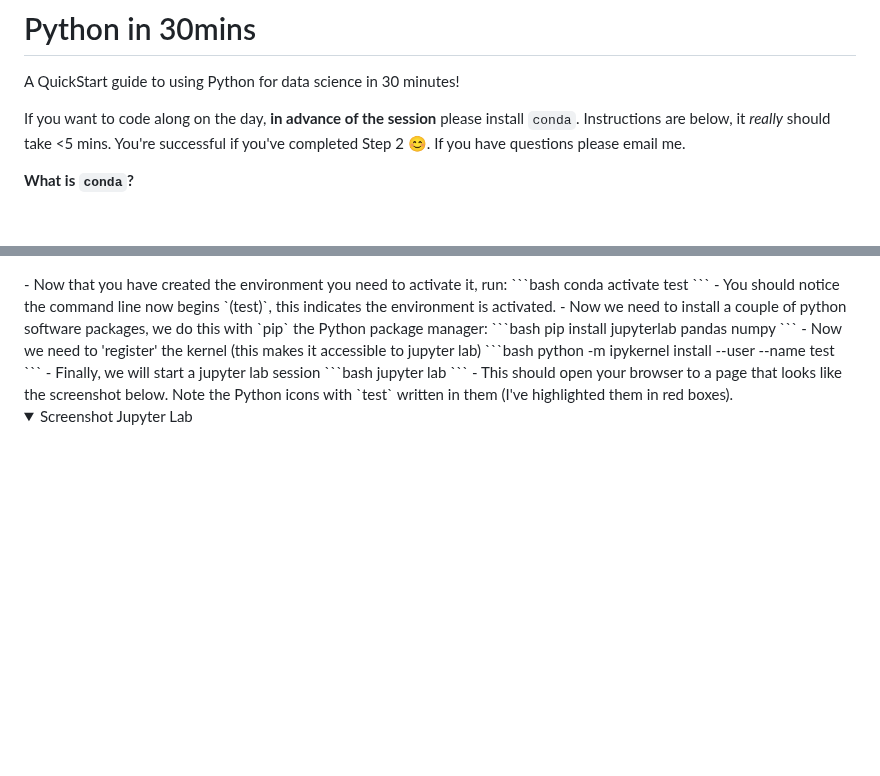
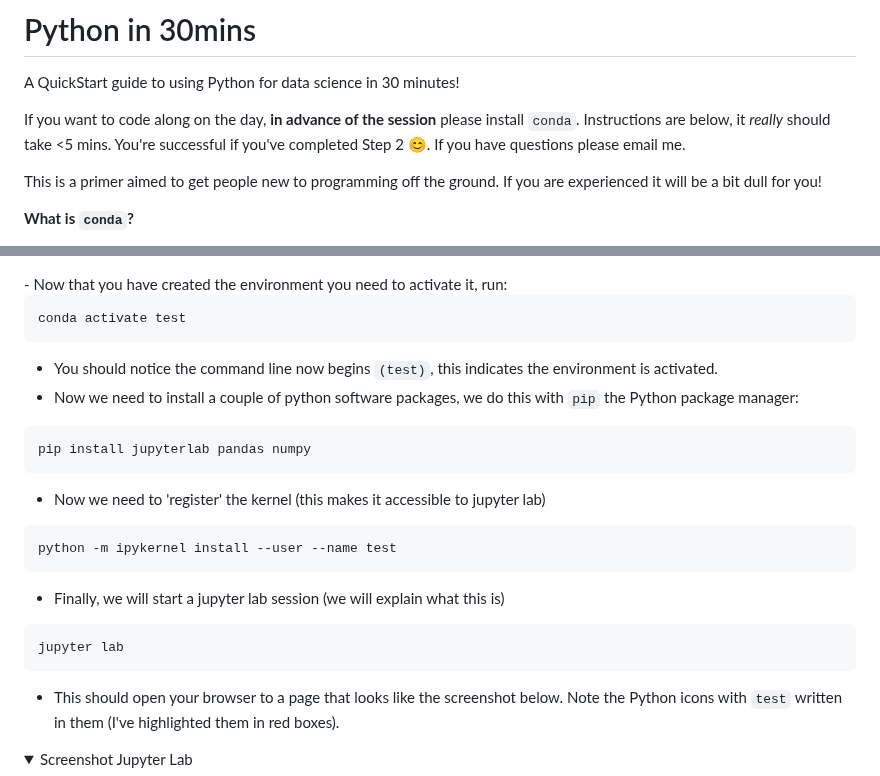
Before and after one commit to james-cranley/Python30, a Markdown page: README.md, 2 parts joined by grey strips. Rendered like a GitHub page; folded sections open; blank space fills up the shorter version.

````diff
--- a/README.md
+++ b/README.md
@@ -3,6 +3,8 @@
 A QuickStart guide to using Python for data science in 30 minutes!
 
 If you want to code along on the day, **in advance of the session** please install `conda`. Instructions are below, it _really_ should take <5 mins. You're successful if you've completed Step 2 😊. If you have questions please email me.
+
+This is a primer aimed to get people new to programming off the ground. If you are experienced it will be a bit dull for you!
 
 **What is `conda`?**
 
@@ -92,22 +95,30 @@ After installing `conda`, verify that you can create a new environment.
   <img src="./screenshots/win_conda_env_created.png" alt="Successful env creation">
  </details>
  - Now that you have created the environment you need to activate it, run:
+
  ```bash
  conda activate test
  ```
+
  - You should notice the command line now begins `(test)`, this indicates the environment is activated.
  - Now we need to install a couple of python software packages, we do this with `pip` the Python package manager:
+
  ```bash
  pip install jupyterlab pandas numpy
  ```
+
  - Now we need to 'register' the kernel (this makes it accessible to jupyter lab)
+
  ```bash
  python -m ipykernel install --user --name test
  ```
- - Finally, we will start a jupyter lab session
+
+ - Finally, we will start a jupyter lab session (we will explain what this is)
+
  ```bash
  jupyter lab
  ```
+
  - This should open your browser to a page that looks like the screenshot below. Note the Python icons with `test` written in them (I've highlighted them in red boxes).
  <details>
   <summary>Screenshot Jupyter Lab</summary>
````
Also changed, not shown: other parts of README.md (+1 -0 lines).
